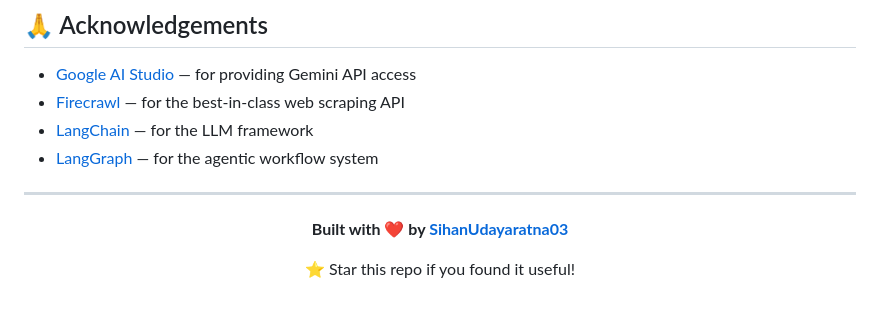
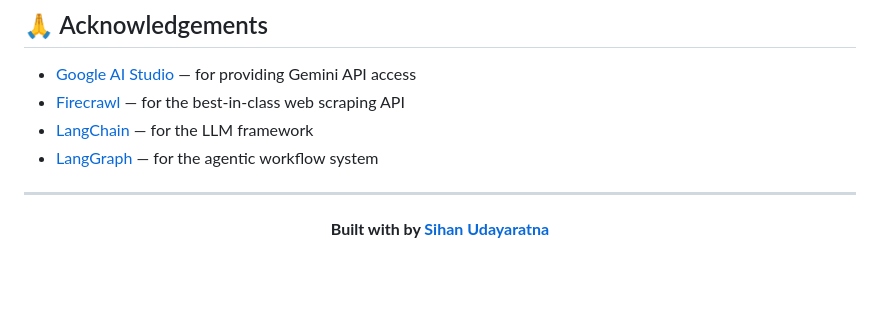
Before and after one commit to SihanUdayaratna03/SentinelAI-Agent, a Markdown page: README.md, the part around the change. GitHub-like rendering; blank space fills up the shorter version.

```diff
--- a/README.md
+++ b/README.md
@@ -296,8 +296,8 @@ This project is licensed under the **MIT License** — feel free to use, modify,
 
 <div align="center">
 
-**Built with ❤️ by [SihanUdayaratna03](https://github.com/SihanUdayaratna03)**
+**Built with  by [Sihan Udayaratna](https://github.com/SihanUdayaratna03)**
 
-⭐ Star this repo if you found it useful!
+
 
 </div>
```
